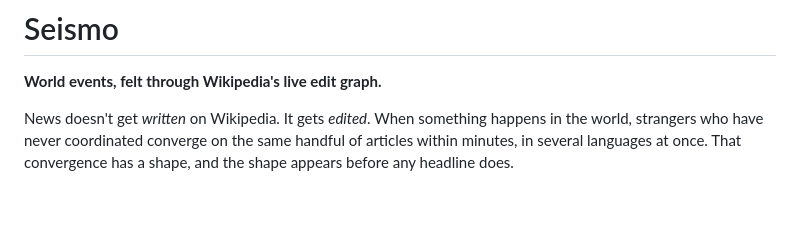
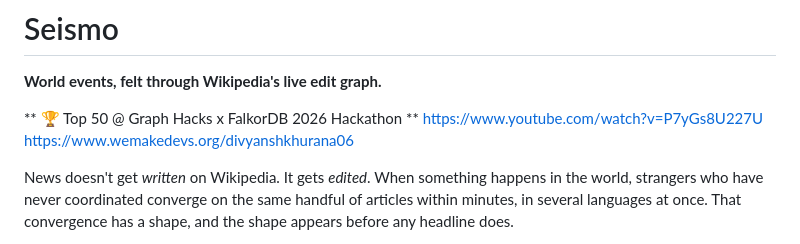
Before and after one commit to divyanshkhurana06/seismo, a Markdown page: README.md, the part around the change. GitHub-like rendering; blank space fills up the shorter version.

```diff
--- a/README.md
+++ b/README.md
@@ -1,6 +1,11 @@
 # Seismo
 
 **World events, felt through Wikipedia's live edit graph.**
+
+
+** 🏆 Top 50 @ Graph Hacks x FalkorDB 2026 Hackathon **
+https://www.youtube.com/watch?v=P7yGs8U227U
+https://www.wemakedevs.org/divyanshkhurana06
 
 News doesn't get *written* on Wikipedia. It gets *edited*. When something happens in the world, strangers who have never
 coordinated converge on the same handful of articles within minutes, in several languages at once. That convergence has a
```
